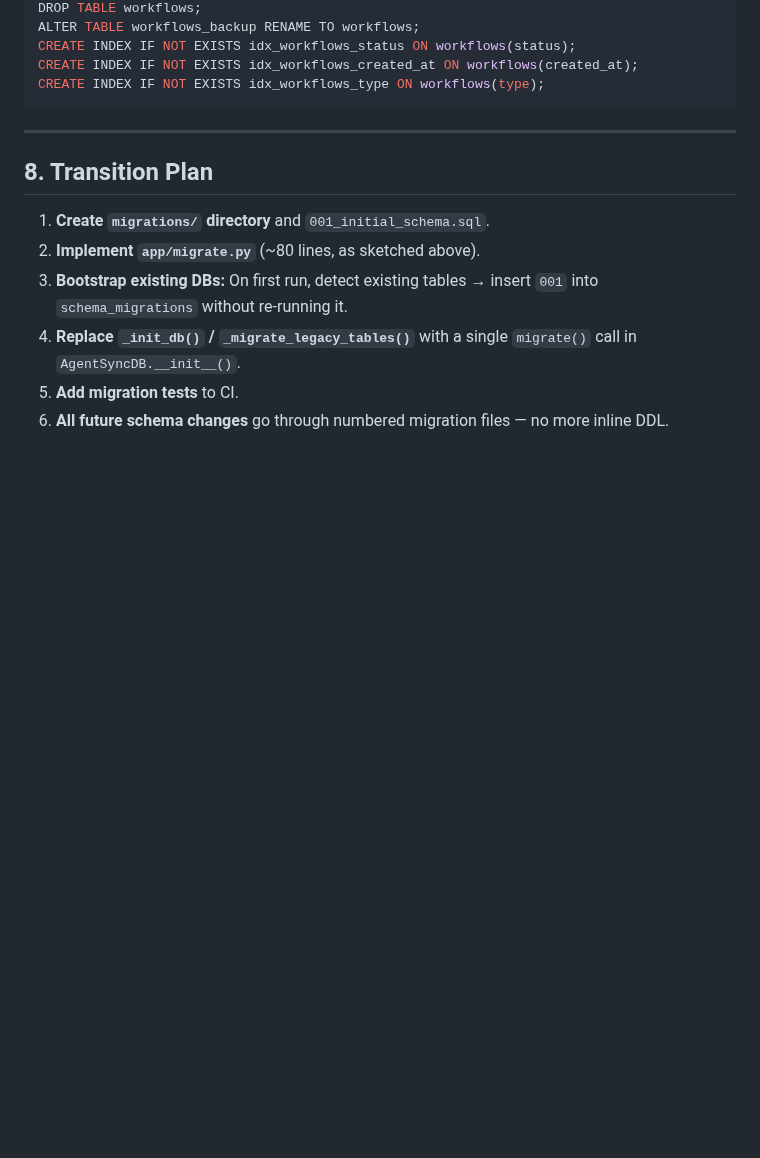
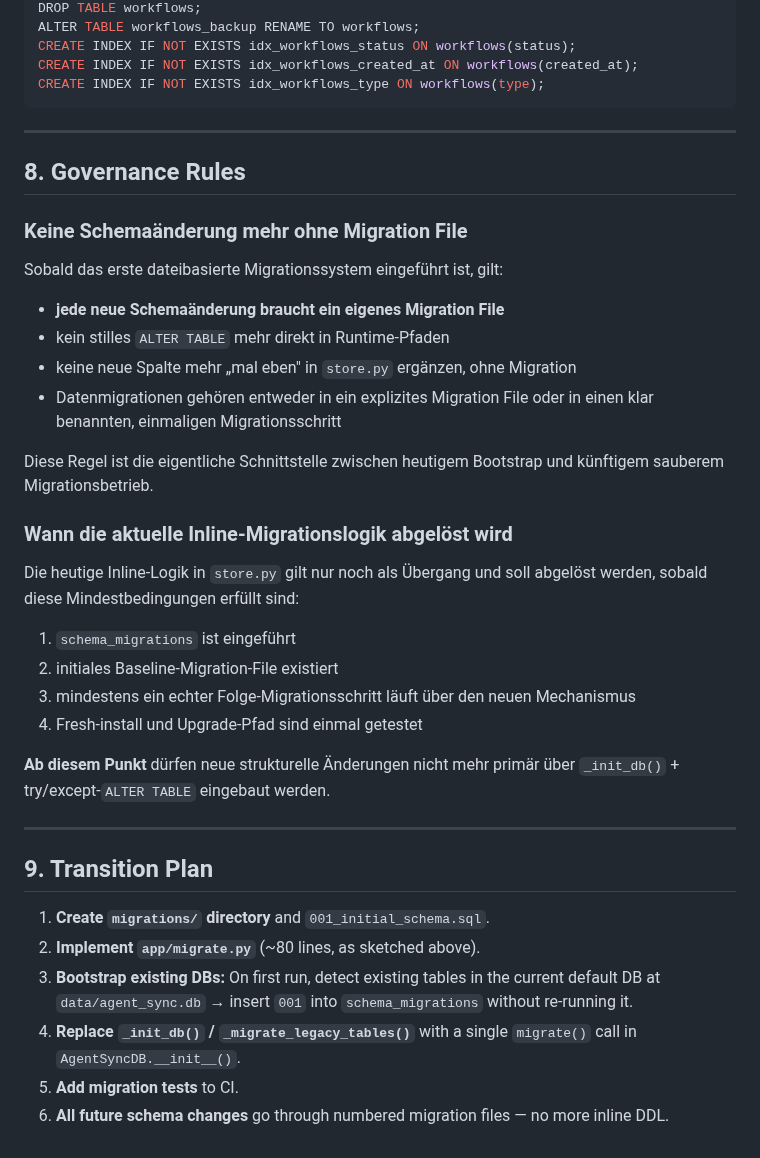
Before and after one commit to pepler1993-dot/WhispersoftheSevenKingdoms, a Markdown page: docs/engineering/MIGRATION_STRATEGY.md, the part around one of its changes. GitHub-like rendering; blank space fills up the shorter version.

```diff
--- a/docs/engineering/MIGRATION_STRATEGY.md
+++ b/docs/engineering/MIGRATION_STRATEGY.md
@@ -387,11 +419,37 @@ CREATE INDEX IF NOT EXISTS idx_workflows_type ON workflows(type);
 
 ---
 
-## 8. Transition Plan
+## 8. Governance Rules
+
+### Keine Schemaänderung mehr ohne Migration File
+
+Sobald das erste dateibasierte Migrationssystem eingeführt ist, gilt:
+
+- **jede neue Schemaänderung braucht ein eigenes Migration File**
+- kein stilles `ALTER TABLE` mehr direkt in Runtime-Pfaden
+- keine neue Spalte mehr „mal eben" in `store.py` ergänzen, ohne Migration
+- Datenmigrationen gehören entweder in ein explizites Migration File oder in einen klar benannten, einmaligen Migrationsschritt
+
+Diese Regel ist die eigentliche Schnittstelle zwischen heutigem Bootstrap und künftigem sauberem Migrationsbetrieb.
+
+### Wann die aktuelle Inline-Migrationslogik abgelöst wird
+
+Die heutige Inline-Logik in `store.py` gilt nur noch als Übergang und soll abgelöst werden, sobald diese Mindestbedingungen erfüllt sind:
+
+1. `schema_migrations` ist eingeführt
+2. initiales Baseline-Migration-File existiert
+3. mindestens ein echter Folge-Migrationsschritt läuft über den neuen Mechanismus
+4. Fresh-install und Upgrade-Pfad sind einmal getestet
+
+**Ab diesem Punkt** dürfen neue strukturelle Änderungen nicht mehr primär über `_init_db()` + try/except-`ALTER TABLE` eingebaut werden.
+
+---
+
+## 9. Transition Plan
 
 1. **Create `migrations/` directory** and `001_initial_schema.sql`.
 2. **Implement `app/migrate.py`** (~80 lines, as sketched above).
-3. **Bootstrap existing DBs:** On first run, detect existing tables → insert `001` into `schema_migrations` without re-running it.
+3. **Bootstrap existing DBs:** On first run, detect existing tables in the current default DB at `data/agent_sync.db` → insert `001` into `schema_migrations` without re-running it.
 4. **Replace `_init_db()` / `_migrate_legacy_tables()`** with a single `migrate()` call in `AgentSyncDB.__init__()`.
 5. **Add migration tests** to CI.
 6. **All future schema changes** go through numbered migration files — no more inline DDL.
```
Also changed, not shown: other parts of docs/engineering/MIGRATION_STRATEGY.md (+36 -4 lines), docs/engineering/RELEASE_STANDARD.md (+8 -2 lines), docs/engineering/ROLLBACK_RUNBOOK.md (+7 -2 lines).
